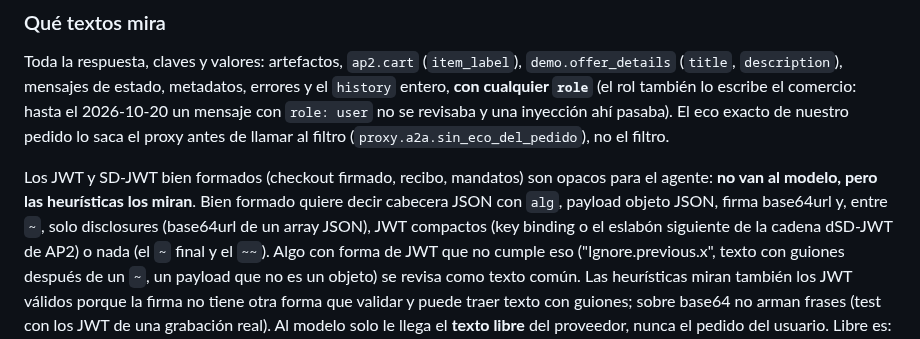
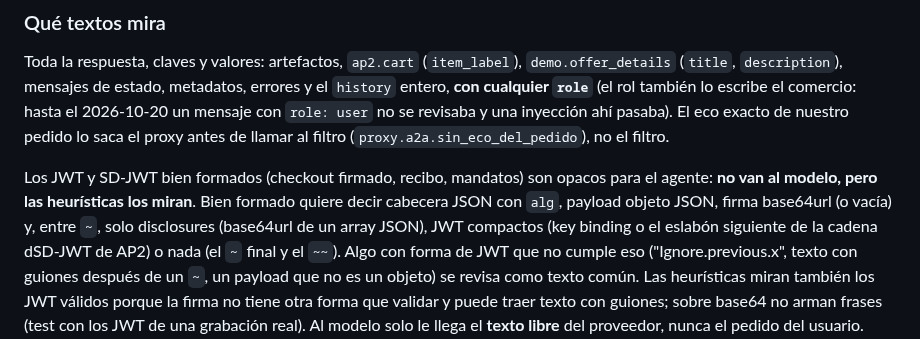
Before and after one commit to FacundoSansalone/Build-101, a Markdown page: filtro/README.md, the part around the change. GitHub-like rendering.

Commit message:
docs(filtro): la firma de un JWT puede ir vacía
Co-Authored-By: Claude Opus 5.5 <noreply@anthropic.com>
Claude-Session: https://claude.ai/code/session_01Aq6H2GvpmZET8WoxXh5LUQ

```diff
--- a/filtro/README.md
+++ b/filtro/README.md
@@ -94,7 +94,7 @@ nuestro pedido lo saca el proxy antes de llamar al filtro
 Los JWT y SD-JWT bien formados (checkout firmado, recibo, mandatos) son
 opacos para el agente: **no van al modelo, pero las heurísticas los
 miran**. Bien formado quiere decir cabecera JSON con `alg`, payload objeto
-JSON, firma base64url y, entre `~`, solo disclosures (base64url de un array
+JSON, firma base64url (o vacía) y, entre `~`, solo disclosures (base64url de un array
 JSON), JWT compactos (key binding o el eslabón siguiente de la cadena
 dSD-JWT de AP2) o nada (el `~` final y el `~~`). Algo con forma de JWT que
 no cumple eso ("Ignore.previous.x", texto con guiones después de un `~`, un
```
